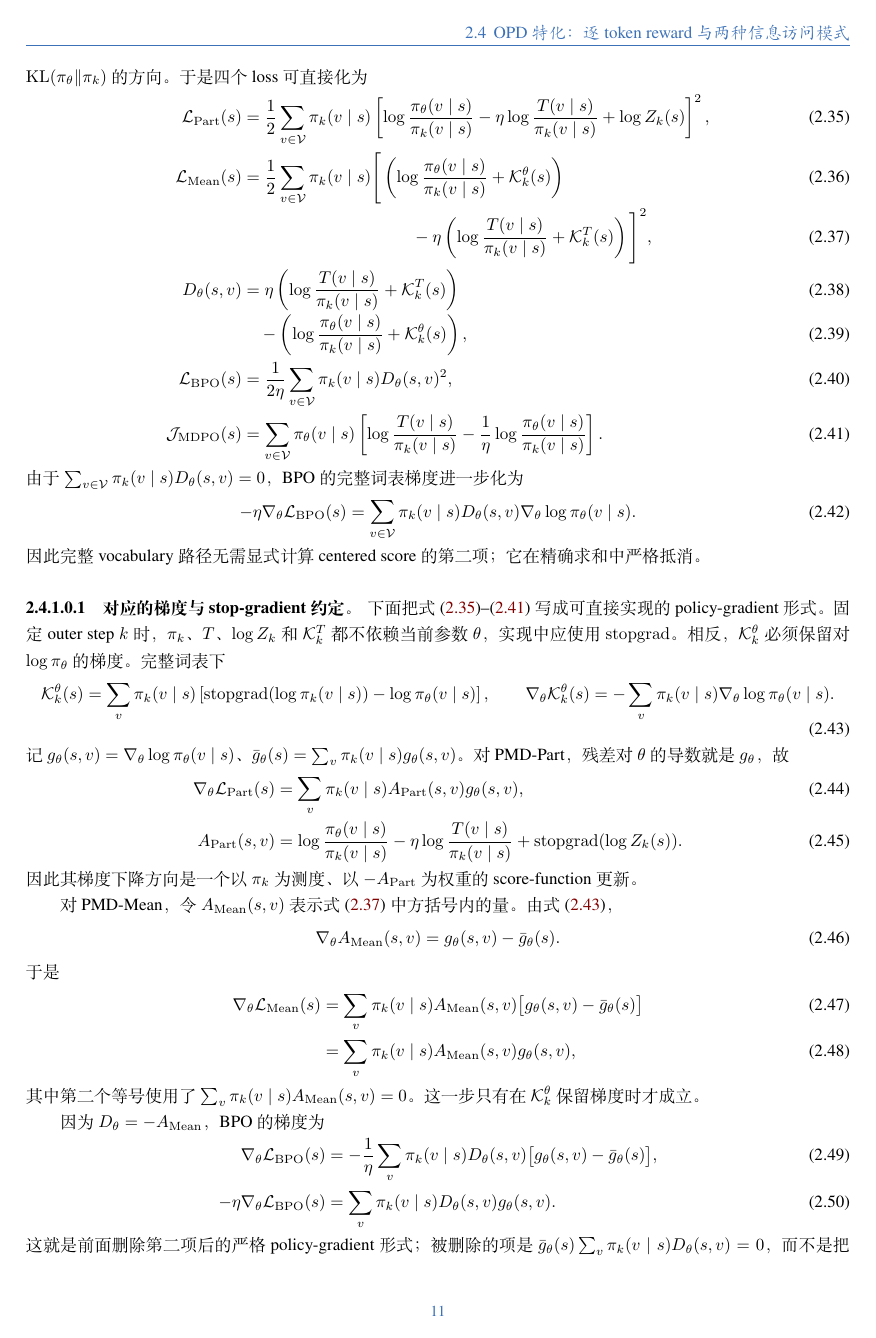
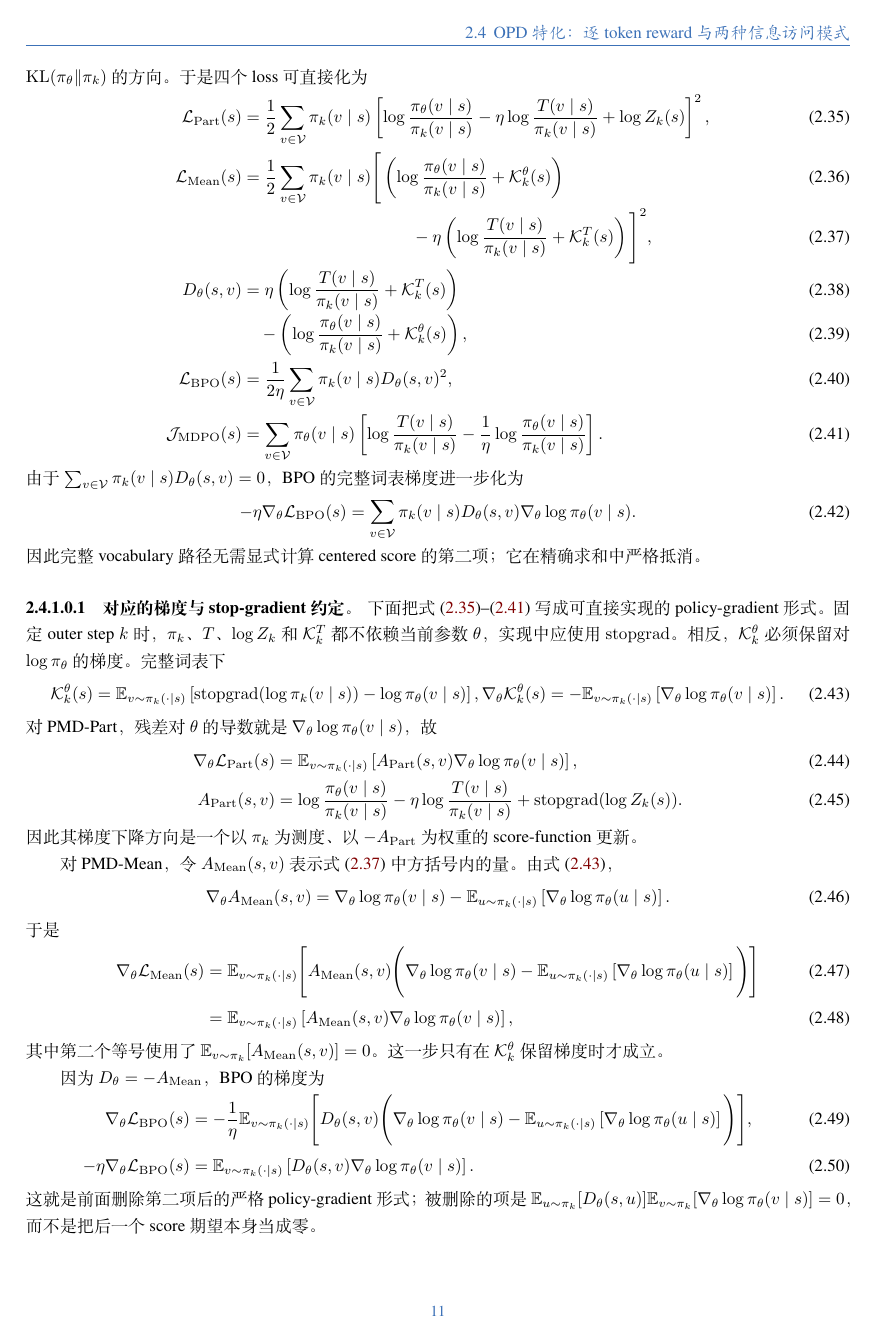
Before and after one commit to WncFht/MirrorOPD, a LaTeX book (docs/book/2026-10-08-固定测度Token级MirrorOPD.tex, which reads docs/book/chapters/02_four_inner_algorithms.tex): page 13 of 22. Compiled offline with XeLaTeX; a missing font is replaced by an installed copy or a similar font.

Commit message:
docs(mirroropd): express policy gradients as score expectations

```diff
--- a/docs/book/chapters/02_four_inner_algorithms.tex
+++ b/docs/book/chapters/02_four_inner_algorithms.tex
@@ -629,19 +629,20 @@ $\log\pi_\theta$ 的梯度。完整词表下
 \begin{equation}
 \label{eq:ch2-opd-grad-ktheta}
 \mathcal K_k^\theta(s)
-=\sum_v\pi_k(v\mid s)
+=\mathbb E_{v\sim\pi_k(\cdot\mid s)}
 \left[\operatorname{stopgrad}\!\left(\log\pi_k(v\mid s)\right)
 -\log\pi_\theta(v\mid s)\right],
-\qquad
+\\
 \nabla_\theta\mathcal K_k^\theta(s)
-=-\sum_v\pi_k(v\mid s)\nabla_\theta\log\pi_\theta(v\mid s).
+=-\mathbb E_{v\sim\pi_k(\cdot\mid s)}
+\left[\nabla_\theta\log\pi_\theta(v\mid s)\right].
 \end{equation}
-记 $g_\theta(s,v)=\nabla_\theta\log\pi_\theta(v\mid s)$、
-$\bar g_\theta(s)=\sum_v\pi_k(v\mid s)g_\theta(s,v)$。对 PMD-Part，
-残差对 $\theta$ 的导数就是 $g_\theta$，故
+对 PMD-Part，残差对 $\theta$ 的导数就是
+$\nabla_\theta\log\pi_\theta(v\mid s)$，故
 \begin{align}
 \nabla_\theta\mathcal L_{\mathrm{Part}}(s)
-&=\sum_v\pi_k(v\mid s)A_{\mathrm{Part}}(s,v)g_\theta(s,v),\\
+&=\mathbb E_{v\sim\pi_k(\cdot\mid s)}
+\left[A_{\mathrm{Part}}(s,v)\nabla_\theta\log\pi_\theta(v\mid s)\right],\\
 A_{\mathrm{Part}}(s,v)
 &=\log\frac{\pi_\theta(v\mid s)}{\pi_k(v\mid s)}
 -\eta\log\frac{T(v\mid s)}{\pi_k(v\mid s)}+\operatorname{stopgrad}(\log Z_k(s)).
@@ -654,30 +655,39 @@ score-function 更新。
 \begin{equation}
 \label{eq:ch2-opd-grad-mean-residual}
 \nabla_\theta A_{\mathrm{Mean}}(s,v)
-=g_\theta(s,v)-\bar g_\theta(s).
+=\nabla_\theta\log\pi_\theta(v\mid s)
+-\mathbb E_{u\sim\pi_k(\cdot\mid s)}
+\left[\nabla_\theta\log\pi_\theta(u\mid s)\right].
 \end{equation}
 于是
 \begin{align}
 \nabla_\theta\mathcal L_{\mathrm{Mean}}(s)
-&=\sum_v\pi_k(v\mid s)A_{\mathrm{Mean}}(s,v)
-\bigl[g_\theta(s,v)-\bar g_\theta(s)\bigr]\\
-&=\sum_v\pi_k(v\mid s)A_{\mathrm{Mean}}(s,v)g_\theta(s,v),
+&=\mathbb E_{v\sim\pi_k(\cdot\mid s)}\Bigg[A_{\mathrm{Mean}}(s,v)\Bigg(
+\nabla_\theta\log\pi_\theta(v\mid s)
+-\mathbb E_{u\sim\pi_k(\cdot\mid s)}
+\left[\nabla_\theta\log\pi_\theta(u\mid s)\right]\Bigg)\Bigg]\\
+&=\mathbb E_{v\sim\pi_k(\cdot\mid s)}
+\left[A_{\mathrm{Mean}}(s,v)\nabla_\theta\log\pi_\theta(v\mid s)\right],
 \end{align}
 其中第二个等号使用了
-$\sum_v\pi_k(v\mid s)A_{\mathrm{Mean}}(s,v)=0$。这一步只有在
+$\mathbb E_{v\sim\pi_k}[A_{\mathrm{Mean}}(s,v)]=0$。这一步只有在
 $\mathcal K_k^\theta$ 保留梯度时才成立。
 
 因为 $D_\theta=-A_{\mathrm{Mean}}$，BPO 的梯度为
 \begin{align}
 \nabla_\theta\mathcal L_{\mathrm{BPO}}(s)
-&=-\frac1\eta\sum_v\pi_k(v\mid s)D_\theta(s,v)
-\bigl[g_\theta(s,v)-\bar g_\theta(s)\bigr],\\
+&=-\frac1\eta\mathbb E_{v\sim\pi_k(\cdot\mid s)}\Bigg[D_\theta(s,v)\Bigg(
+\nabla_\theta\log\pi_\theta(v\mid s)
+-\mathbb E_{u\sim\pi_k(\cdot\mid s)}
+\left[\nabla_\theta\log\pi_\theta(u\mid s)\right]\Bigg)\Bigg],\\
 -\eta\nabla_\theta\mathcal L_{\mathrm{BPO}}(s)
-&=\sum_v\pi_k(v\mid s)D_\theta(s,v)g_\theta(s,v).
+&=\mathbb E_{v\sim\pi_k(\cdot\mid s)}
+\left[D_\theta(s,v)\nabla_\theta\log\pi_\theta(v\mid s)\right].
 \end{align}
 这就是前面删除第二项后的严格 policy-gradient 形式；被删除的项是
-$\bar g_\theta(s)\sum_v\pi_k(v\mid s)D_\theta(s,v)=0$，而不是把
-$\bar g_\theta(s)$ 本身当成零。
+$\mathbb E_{u\sim\pi_k}[D_\theta(s,u)]
+\mathbb E_{v\sim\pi_k}[\nabla_\theta\log\pi_\theta(v\mid s)]=0$，而不是把
+后一个 score 期望本身当成零。
 
 最后考虑 MDPO。记
 \[
@@ -689,7 +699,3 @@ U_\theta(s,v)=\log\frac{\pi_\theta(v\mid s)}{\pi_k(v\mid s)}.
 $\pi_\theta$，也要微分 $U_\theta$：
 \begin{align}
 \nabla_\theta\mathcal J_{\mathrm{MDPO}}(s)
-&=\sum_v\pi_\theta(v\mid s)
-\left[F_k(s,v)-\frac1\eta U_\theta(s,v)-\frac1\eta\right]
-g_\theta(s,v)\\
-&=\sum_v\pi_\theta(v\mid s)
@@ -697,5 +708,5 @@ g_\theta(s,v)\\
 \end{align}
-因为 $\sum_v\pi_\theta(v\mid s)g_\theta(s,v)=0$。因此 MDPO 是以当前 student
+因为 $\mathbb E_{v\sim\pi_\theta}[\nabla_\theta\log\pi_\theta(v\mid s)]=0$。因此 MDPO 是以当前 student
 $\pi_\theta$ 为采样测度的 policy gradient，而 BPO/PMD-Mean 是以冻结 anchor
 $\pi_k$ 为测度、通过 centered residual 形成的 policy gradient。
 
```
Also changed, not shown: docs/book/2026-10-08-固定测度Token级MirrorOPD.pdf, docs/book/chapters/02_four_inner_algorithms.tex (7 more changed lines).
